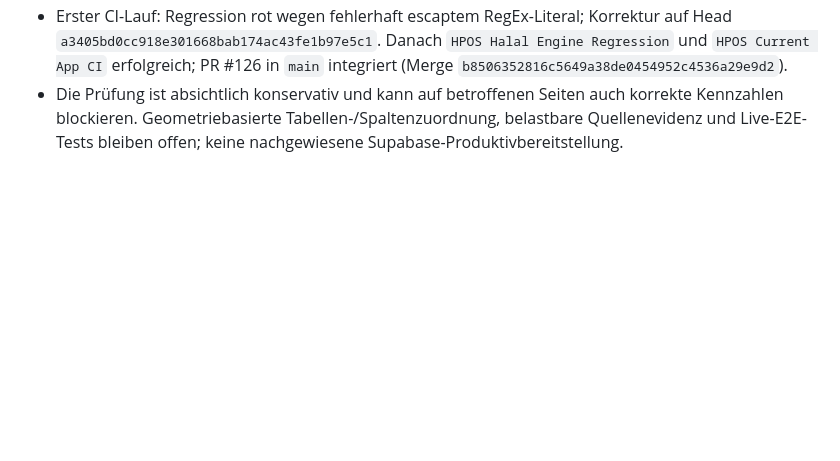
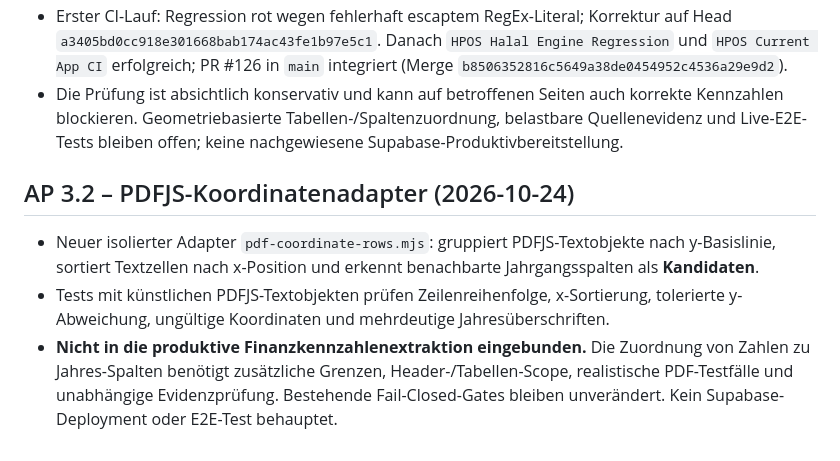
Before and after one commit to vbgATgh/hpos-app, a Markdown page: docs/HPOS-PROJEKTGRUNDSAETZE.md, the part around the change. Rendered like a GitHub page; blank space fills up the shorter version.

Commit message:
docs(ap3.2): record isolated PDF coordinate adapter and production limitations

```diff
--- a/docs/HPOS-PROJEKTGRUNDSAETZE.md
+++ b/docs/HPOS-PROJEKTGRUNDSAETZE.md
@@ -245,3 +245,9 @@ Cache-Pruefung im Entwicklungsbranch (2026-10-13)
 - Ein zusätzlicher Fail-Closed-Guard verhindert die Übernahme von Finanzkennzahlen auf PDF-Seiten mit direkt benachbarten nackten Jahreszahlen (z. B. `2025 2024`). Ohne Koordinaten-/Spaltenzuordnung darf kein Zieljahr geraten werden. Einzelne Jahresnennungen in Fließtext lösen diese Prüfung nicht aus.
 - Erster CI-Lauf: Regression rot wegen fehlerhaft escaptem RegEx-Literal; Korrektur auf Head `a3405bd0cc918e301668bab174ac43fe1b97e5c1`. Danach `HPOS Halal Engine Regression` und `HPOS Current App CI` erfolgreich; PR #126 in `main` integriert (Merge `b8506352816c5649a38de0454952c4536a29e9d2`).
 - Die Prüfung ist absichtlich konservativ und kann auf betroffenen Seiten auch korrekte Kennzahlen blockieren. Geometriebasierte Tabellen-/Spaltenzuordnung, belastbare Quellenevidenz und Live-E2E-Tests bleiben offen; keine nachgewiesene Supabase-Produktivbereitstellung.
+
+
+## AP 3.2 – PDFJS-Koordinatenadapter (2026-10-24)
+- Neuer isolierter Adapter `pdf-coordinate-rows.mjs`: gruppiert PDFJS-Textobjekte nach y-Basislinie, sortiert Textzellen nach x-Position und erkennt benachbarte Jahrgangsspalten als **Kandidaten**.
+- Tests mit künstlichen PDFJS-Textobjekten prüfen Zeilenreihenfolge, x-Sortierung, tolerierte y-Abweichung, ungültige Koordinaten und mehrdeutige Jahresüberschriften.
+- **Nicht in die produktive Finanzkennzahlenextraktion eingebunden.** Die Zuordnung von Zahlen zu Jahres-Spalten benötigt zusätzliche Grenzen, Header-/Tabellen-Scope, realistische PDF-Testfälle und unabhängige Evidenzprüfung. Bestehende Fail-Closed-Gates bleiben unverändert. Kein Supabase-Deployment oder E2E-Test behauptet.
```
